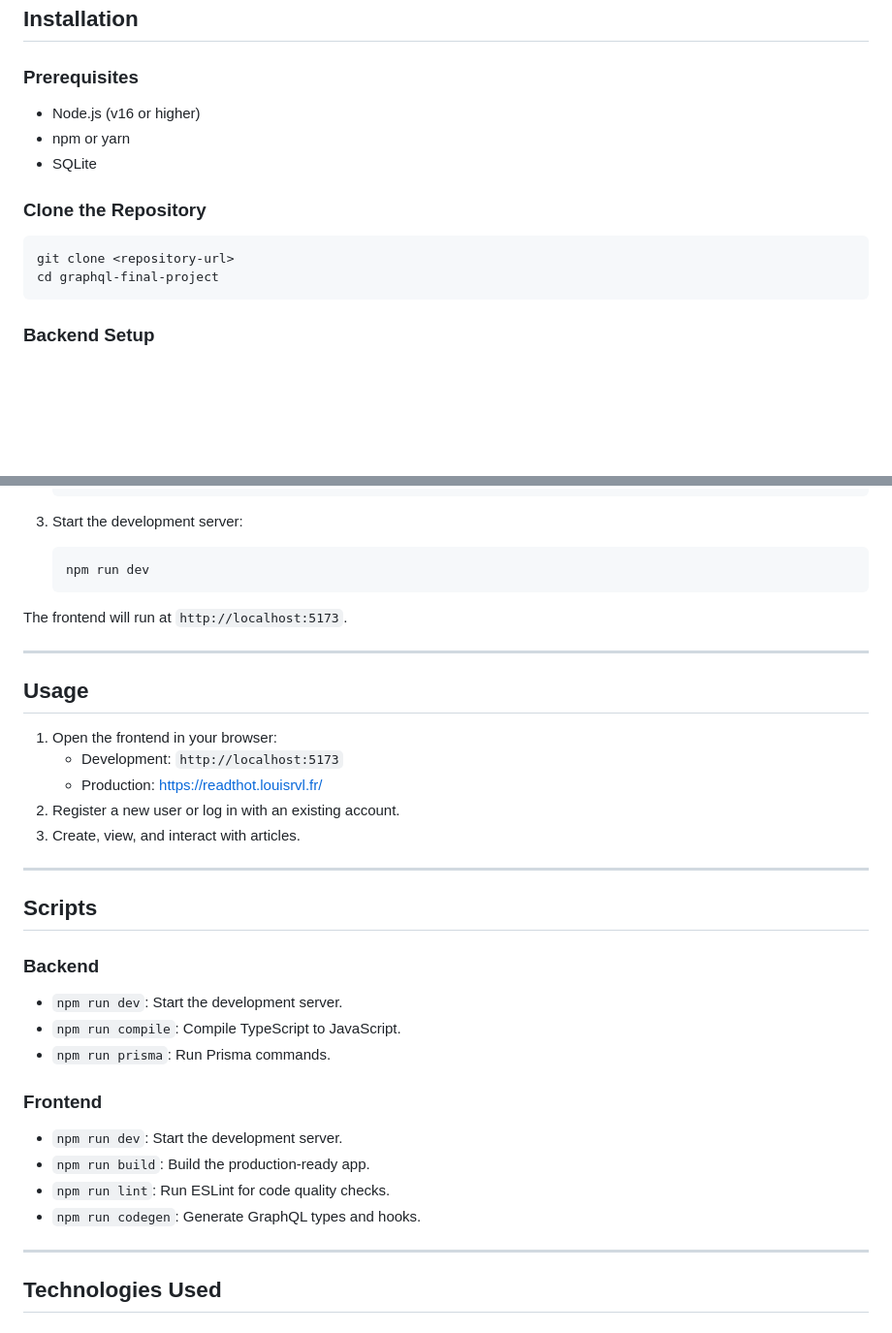
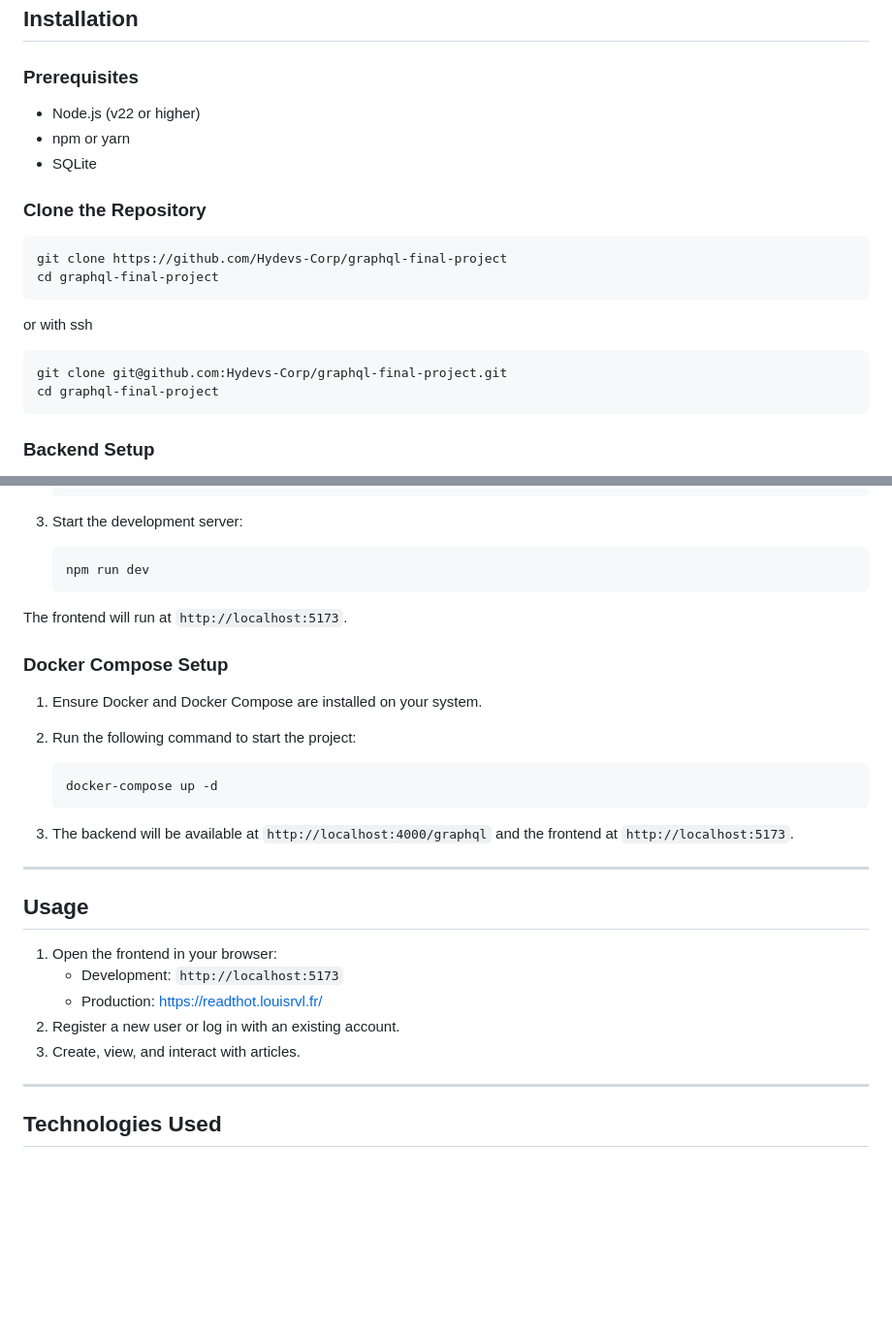
Before and after one commit to Hydevs-Corp/graphql-final-project, a Markdown page: README.md, 2 parts joined by grey strips. Shown at 97% size. GitHub-like rendering; blank space fills up the shorter version.

Commit message:
docs: Update Node.js version requirement and add Docker Compose setup instructions in README

````diff
--- a/README.md
+++ b/README.md
@@ -57,14 +57,21 @@ The project is organized as a monorepo with two main directories:
 
 ### Prerequisites
 
--   Node.js (v16 or higher)
+-   Node.js (v22 or higher)
 -   npm or yarn
 -   SQLite
 
 ### Clone the Repository
 
 ```bash
-git clone <repository-url>
+git clone https://github.com/Hydevs-Corp/graphql-final-project
+cd graphql-final-project
+```
+
+or with ssh
+
+```bash
+git clone git@github.com:Hydevs-Corp/graphql-final-project.git
 cd graphql-final-project
 ```
 
@@ -116,6 +123,17 @@ The server will run at `http://localhost:4000/graphql`.
 
 The frontend will run at `http://localhost:5173`.
 
+### Docker Compose Setup
+
+1. Ensure Docker and Docker Compose are installed on your system.
+2. Run the following command to start the project:
+
+    ```bash
+    docker-compose up -d
+    ```
+
+3. The backend will be available at `http://localhost:4000/graphql` and the frontend at `http://localhost:5173`.
+
 ---
 
 ## Usage
@@ -125,23 +143,6 @@ The frontend will run at `http://localhost:5173`.
     - Production: [https://readthot.louisrvl.fr/](https://readthot.louisrvl.fr/)
 2. Register a new user or log in with an existing account.
 3. Create, view, and interact with articles.
-
----
-
-## Scripts
-
-### Backend
-
--   `npm run dev`: Start the development server.
--   `npm run compile`: Compile TypeScript to JavaScript.
--   `npm run prisma`: Run Prisma commands.
-
-### Frontend
-
--   `npm run dev`: Start the development server.
--   `npm run build`: Build the production-ready app.
--   `npm run lint`: Run ESLint for code quality checks.
--   `npm run codegen`: Generate GraphQL types and hooks.
 
 ---
 
````
